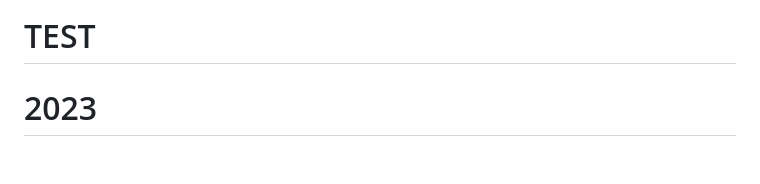
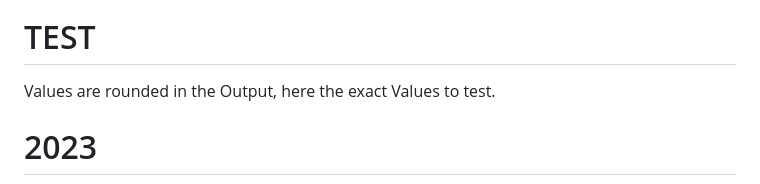
Before and after one commit to MariaRiosNavarro/income-tax-calculation, a Markdown page: README.md, the part around the change printed below. Rendered like a GitHub page; blank space fills up the shorter version.

```diff
--- a/README.md
+++ b/README.md
@@ -3,4 +25,6 @@
 # TEST
+
+Values are rounded in the Output, here the exact Values to test.
 
 # 2023
 
```
Also changed, not shown: other parts of README.md (+22 -0 lines), assets/img/readme1.png (added), assets/img/readme2.png (added), assets/img/readme3.png (added), assets/img/readme4.png (added), assets/img/readme6.png (added), assets/img/readme7.png (added).
